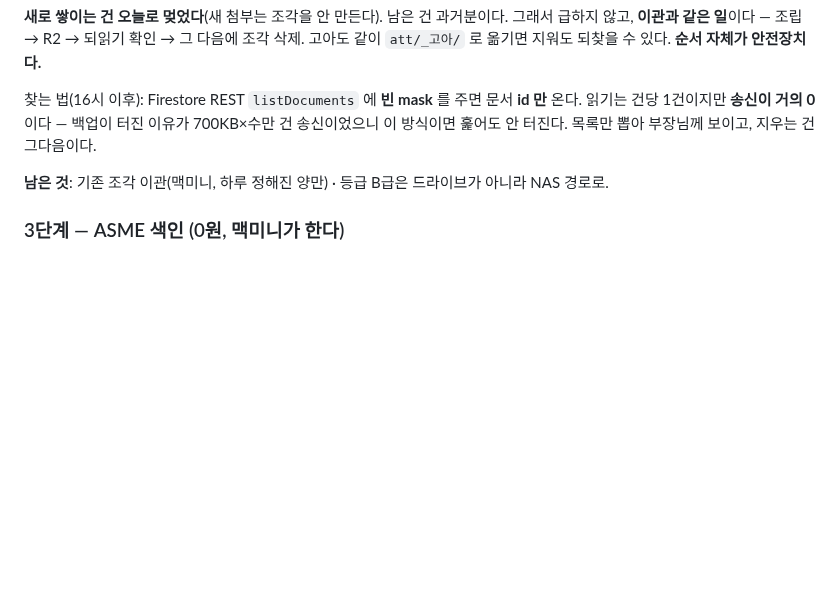
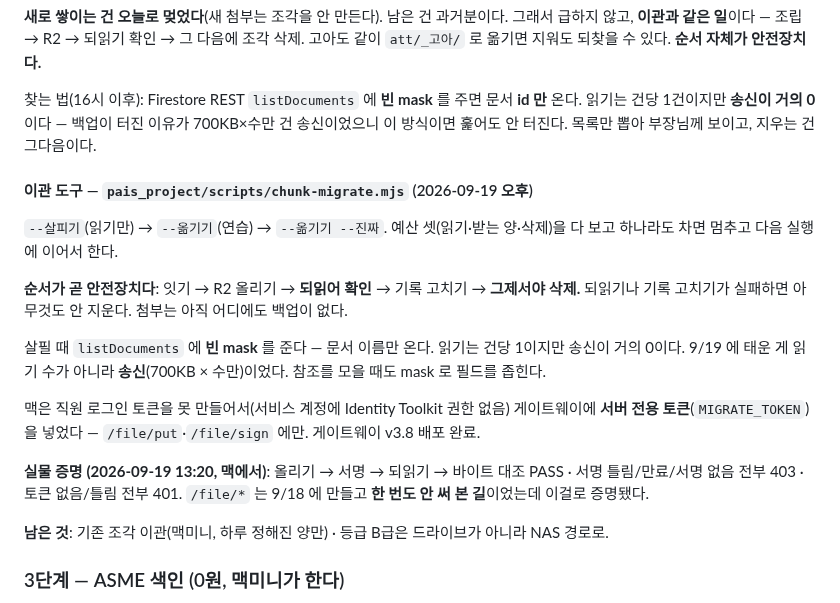
Before and after one commit to sejong-21c/sejong-platform-v2, a Markdown page: PLATFORM-STORAGE-PLAN.md, the part around the change. Drawn GitHub-style; blank space fills up the shorter version.

Commit message:
docs(저장): R2 왕복 실물 증명 + 이관 도구 기록 — /file/* 는 만들고 한 번도 안 써 본 길이었다
Co-Authored-By: Claude Opus 5 <noreply@anthropic.com>

```diff
--- a/PLATFORM-STORAGE-PLAN.md
+++ b/PLATFORM-STORAGE-PLAN.md
@@ -161,6 +161,24 @@ Picker 로 사용자가 직접 고르게 해야 한다. 오늘 피가 안 멎는
 읽기는 건당 1건이지만 **송신이 거의 0** 이다 — 백업이 터진 이유가 700KB×수만 건 송신이었으니
 이 방식이면 훑어도 안 터진다. 목록만 뽑아 부장님께 보이고, 지우는 건 그다음이다.
 
+#### 이관 도구 — `pais_project/scripts/chunk-migrate.mjs` (2026-09-19 오후)
+
+`--살피기`(읽기만) → `--옮기기`(연습) → `--옮기기 --진짜`. 예산 셋(읽기·받는 양·삭제)을 다 보고
+하나라도 차면 멈추고 다음 실행에 이어서 한다.
+
+**순서가 곧 안전장치다**: 잇기 → R2 올리기 → **되읽어 확인** → 기록 고치기 → **그제서야 삭제.**
+되읽기나 기록 고치기가 실패하면 아무것도 안 지운다. 첨부는 아직 어디에도 백업이 없다.
+
+살필 때 `listDocuments` 에 **빈 mask** 를 준다 — 문서 이름만 온다. 읽기는 건당 1이지만 송신이 거의 0이다.
+9/19 에 태운 게 읽기 수가 아니라 **송신**(700KB × 수만)이었다. 참조를 모을 때도 mask 로 필드를 좁힌다.
+
+맥은 직원 로그인 토큰을 못 만들어서(서비스 계정에 Identity Toolkit 권한 없음) 게이트웨이에
+**서버 전용 토큰**(`MIGRATE_TOKEN`)을 넣었다 — `/file/put`·`/file/sign` 에만. 게이트웨이 v3.8 배포 완료.
+
+**실물 증명 (2026-09-19 13:20, 맥에서)**: 올리기 → 서명 → 되읽기 → 바이트 대조 PASS ·
+서명 틀림/만료/서명 없음 전부 403 · 토큰 없음/틀림 전부 401. `/file/*` 는 9/18 에 만들고
+**한 번도 안 써 본 길**이었는데 이걸로 증명됐다.
+
 **남은 것**: 기존 조각 이관(맥미니, 하루 정해진 양만) · 등급 B급은 드라이브가 아니라 NAS 경로로.
 
 ### 3단계 — ASME 색인 (0원, 맥미니가 한다)
```
